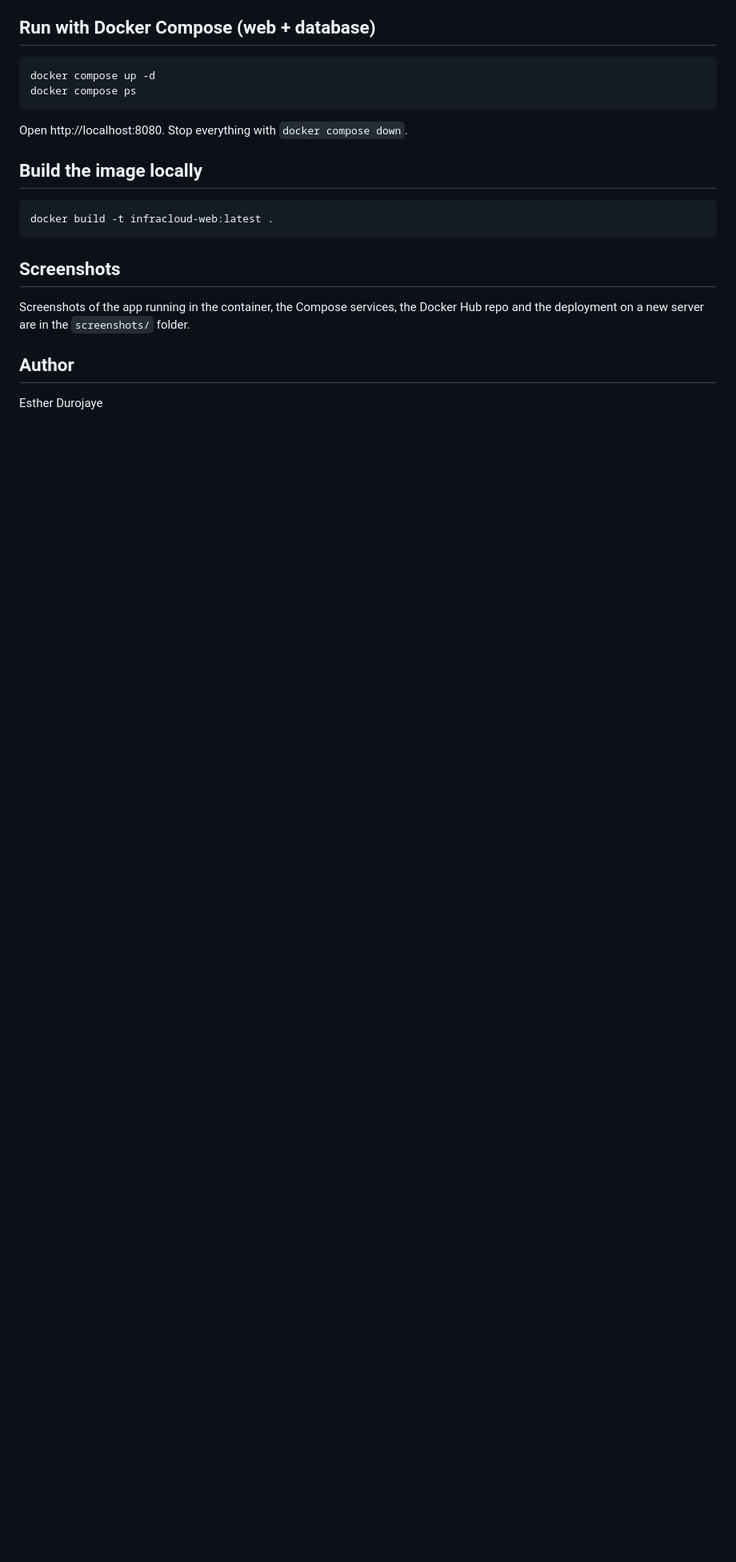
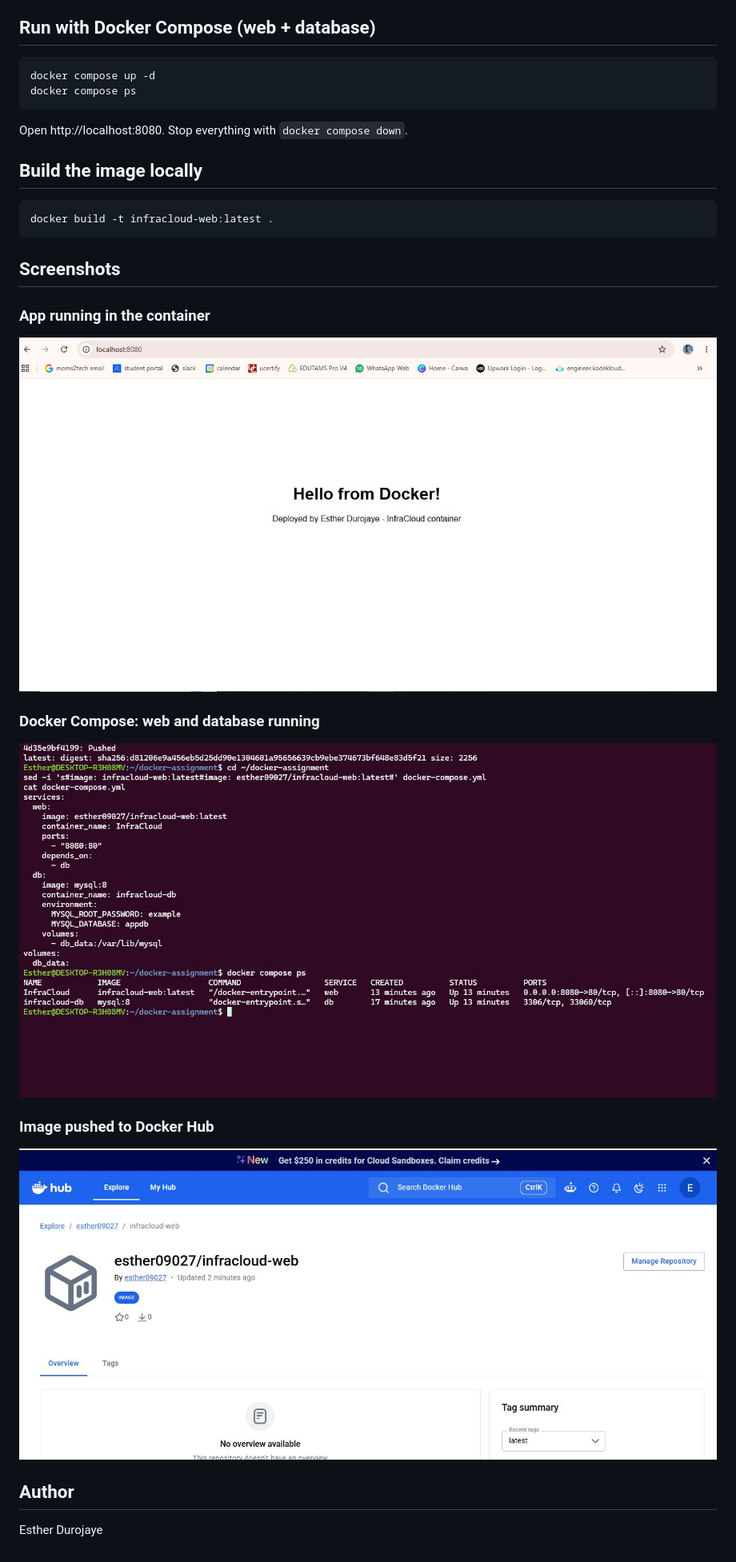
Before and after one commit to durojayeesther090-rgb/docker-assignment, a Markdown page: README.md, the part around one of its changes. Shown at 80% size. GitHub-like rendering; pictures changed too: screenshots/01-app-in-browser.jpg (added), screenshots/02-compose-services.jpg (added), screenshots/03-docker-hub-push.jpg (added); blank space fills up the shorter version.

Commit message:
Replace empty screenshots file with folder, add screenshots and README images

```diff
--- a/README.md
+++ b/README.md
@@ -41,7 +42,14 @@ docker build -t infracloud-web:latest .
 
 ## Screenshots
 
-Screenshots of the app running in the container, the Compose services, the Docker Hub repo and the deployment on a new server are in the `screenshots/` folder.
+### App running in the container
+![App in browser](screenshots/01-app-in-browser.jpg)
+
+### Docker Compose: web and database running
+![Compose services](screenshots/02-compose-services.jpg)
+
+### Image pushed to Docker Hub
+![Docker Hub push](screenshots/03-docker-hub-push.jpg)
 
 ## Author
 
```
Also changed, not shown: other parts of README.md (+1 -0 lines), 1 other file.
